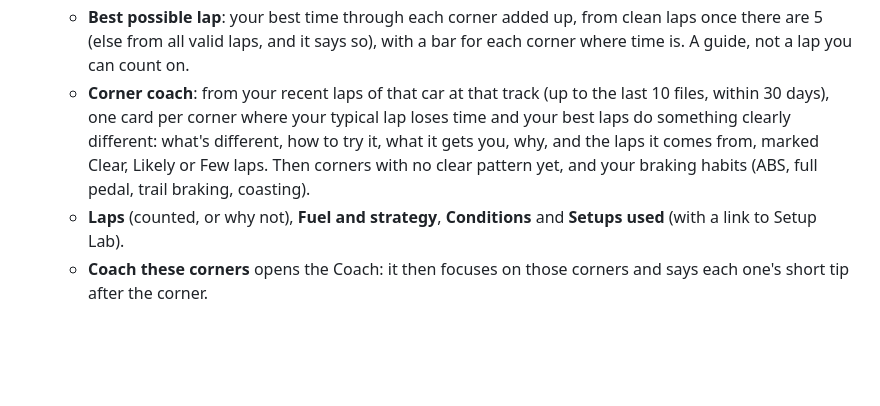
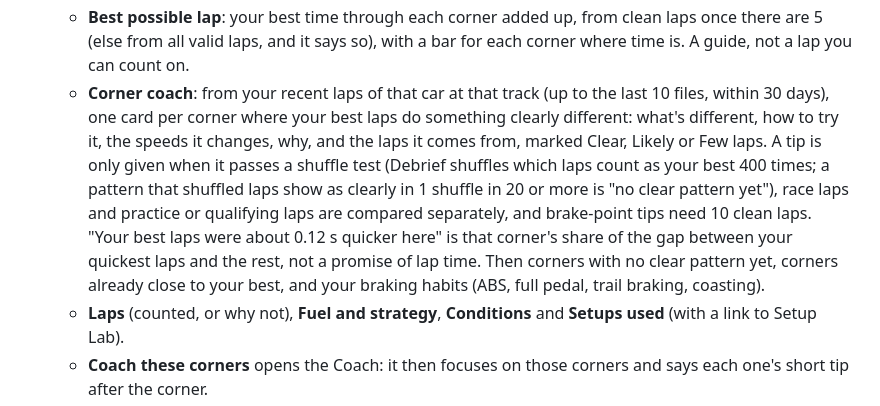
Before and after one commit to blackmagik232/Debrief, a Markdown page: README.md, the part around the change. GitHub-like rendering; blank space fills up the shorter version.

```diff
--- a/README.md
+++ b/README.md
@@ -63,7 +63,7 @@ The source-only launchers live in the `dev` folder (see `dev/README.md`).
 - **Practice** (**Ctrl+0**): every time you drove, from the same telemetry files as Setup Lab (press **Read my telemetry** there or here), newest first: date, car, track, session, laps and best lap. Files of one car and track with no more than 3 hours between them count as one session. Open one to see:
   - **How it went**: best lap, typical lap (the middle of your clean laps), how many laps were within half a second of your best, and how it compares with your last session there.
   - **Best possible lap**: your best time through each corner added up, from clean laps once there are 5 (else from all valid laps, and it says so), with a bar for each corner where time is. A guide, not a lap you can count on.
-  - **Corner coach**: from your recent laps of that car at that track (up to the last 10 files, within 30 days), one card per corner where your typical lap loses time and your best laps do something clearly different: what's different, how to try it, what it gets you, why, and the laps it comes from, marked Clear, Likely or Few laps. Then corners with no clear pattern yet, and your braking habits (ABS, full pedal, trail braking, coasting).
+  - **Corner coach**: from your recent laps of that car at that track (up to the last 10 files, within 30 days), one card per corner where your best laps do something clearly different: what's different, how to try it, the speeds it changes, why, and the laps it comes from, marked Clear, Likely or Few laps. A tip is only given when it passes a shuffle test (Debrief shuffles which laps count as your best 400 times; a pattern that shuffled laps show as clearly in 1 shuffle in 20 or more is "no clear pattern yet"), race laps and practice or qualifying laps are compared separately, and brake-point tips need 10 clean laps. "Your best laps were about 0.12 s quicker here" is that corner's share of the gap between your quickest laps and the rest, not a promise of lap time. Then corners with no clear pattern yet, corners already close to your best, and your braking habits (ABS, full pedal, trail braking, coasting).
   - **Laps** (counted, or why not), **Fuel and strategy**, **Conditions** and **Setups used** (with a link to Setup Lab).
   - **Coach these corners** opens the Coach: it then focuses on those corners and says each one's short tip after the corner.
   - Corners are called **Turn 3** everywhere on this page, with the race review's name (**C3**) in small text beside it.
```
Also changed, not shown: CHANGELOG.md (+7 -4 lines).
